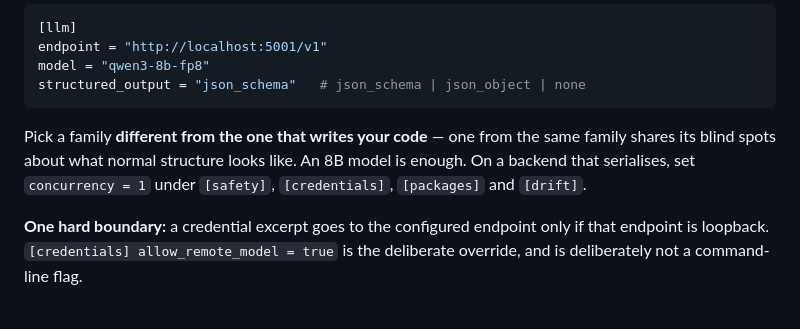
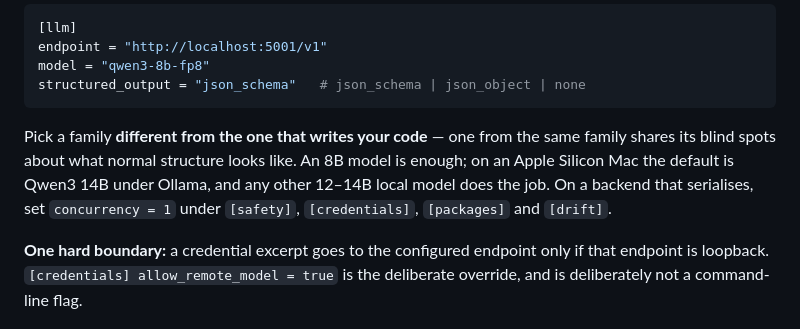
Before and after one commit to authentic-research-partners/vibe-sentinel, a Markdown page: docs/use-of-local-model.md, the part around the change. Drawn GitHub-style.

```diff
--- a/docs/use-of-local-model.md
+++ b/docs/use-of-local-model.md
@@ -68,8 +68,10 @@ structured_output = "json_schema"   # json_schema | json_object | none
 
 Pick a family **different from the one that writes your code** — one from the
 same family shares its blind spots about what normal structure looks like. An 8B
-model is enough. On a backend that serialises, set `concurrency = 1` under
-`[safety]`, `[credentials]`, `[packages]` and `[drift]`.
+model is enough; on an Apple Silicon Mac the default is Qwen3 14B under Ollama,
+and any other 12–14B local model does the job. On a backend that serialises,
+set `concurrency = 1` under `[safety]`, `[credentials]`, `[packages]` and
+`[drift]`.
 
 **One hard boundary:** a credential excerpt goes to the configured endpoint only
 if that endpoint is loopback. `[credentials] allow_remote_model = true` is the
```
Also changed, not shown: README.md (+18 -1 lines), docs/getting-started.md (+55 -1 lines).
